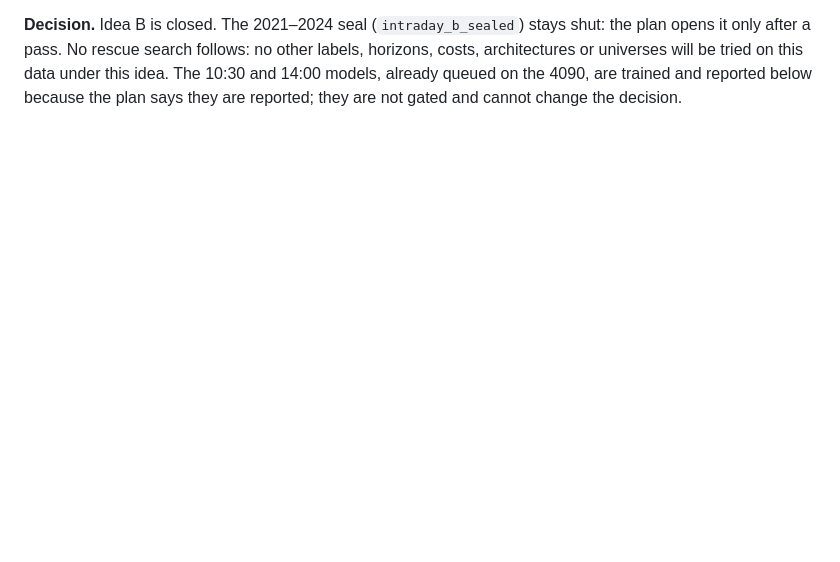
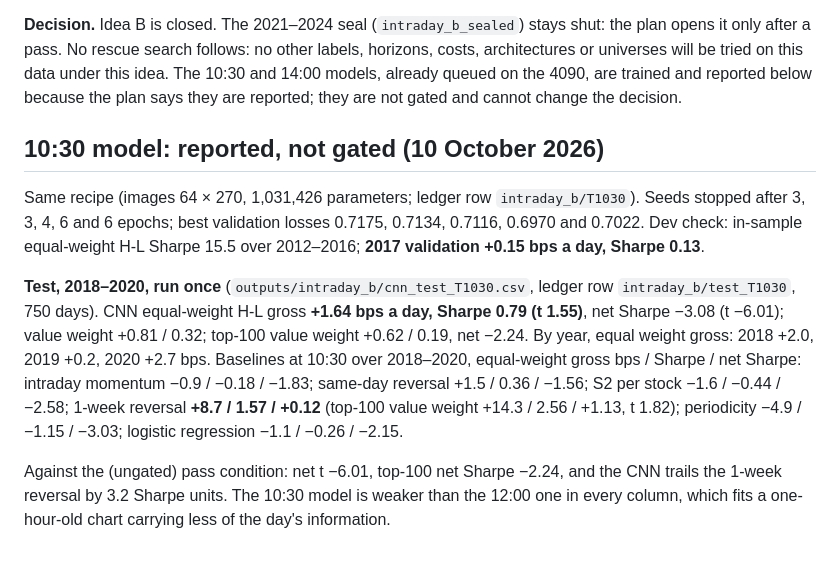
Before and after one commit to xantugs/trading-research, a Markdown page: docs/INTRADAY_CHARTS_PLAN.md, the part around the change. Drawn GitHub-style; blank space fills up the shorter version.

Commit message:
Idea B: 10:30 model reported (gross +1.6 bps a day, net t -6.0; below the 1-week reversal baseline)

```diff
--- a/docs/INTRADAY_CHARTS_PLAN.md
+++ b/docs/INTRADAY_CHARTS_PLAN.md
@@ -301,3 +301,23 @@ plan opens it only after a pass. No rescue search follows: no other labels, hori
 architectures or universes will be tried on this data under this idea. The 10:30 and 14:00
 models, already queued on the 4090, are trained and reported below because the plan says
 they are reported; they are not gated and cannot change the decision.
+
+## 10:30 model: reported, not gated (10 October 2026)
+
+Same recipe (images 64 × 270, 1,031,426 parameters; ledger row `intraday_b/T1030`). Seeds
+stopped after 3, 3, 4, 6 and 6 epochs; best validation losses 0.7175, 0.7134, 0.7116, 0.6970
+and 0.7022. Dev check: in-sample equal-weight H-L Sharpe 15.5 over 2012–2016; **2017
+validation +0.15 bps a day, Sharpe 0.13**.
+
+**Test, 2018–2020, run once** (`outputs/intraday_b/cnn_test_T1030.csv`, ledger row
+`intraday_b/test_T1030`, 750 days). CNN equal-weight H-L gross **+1.64 bps a day, Sharpe
+0.79 (t 1.55)**, net Sharpe −3.08 (t −6.01); value weight +0.81 / 0.32; top-100 value weight
++0.62 / 0.19, net −2.24. By year, equal weight gross: 2018 +2.0, 2019 +0.2, 2020 +2.7 bps.
+Baselines at 10:30 over 2018–2020, equal-weight gross bps / Sharpe / net Sharpe: intraday
+momentum −0.9 / −0.18 / −1.83; same-day reversal +1.5 / 0.36 / −1.56; S2 per stock −1.6 /
+−0.44 / −2.58; 1-week reversal **+8.7 / 1.57 / +0.12** (top-100 value weight +14.3 / 2.56 /
++1.13, t 1.82); periodicity −4.9 / −1.15 / −3.03; logistic regression −1.1 / −0.26 / −2.15.
+
+Against the (ungated) pass condition: net t −6.01, top-100 net Sharpe −2.24, and the CNN
+trails the 1-week reversal by 3.2 Sharpe units. The 10:30 model is weaker than the 12:00
+one in every column, which fits a one-hour-old chart carrying less of the day's information.
```
